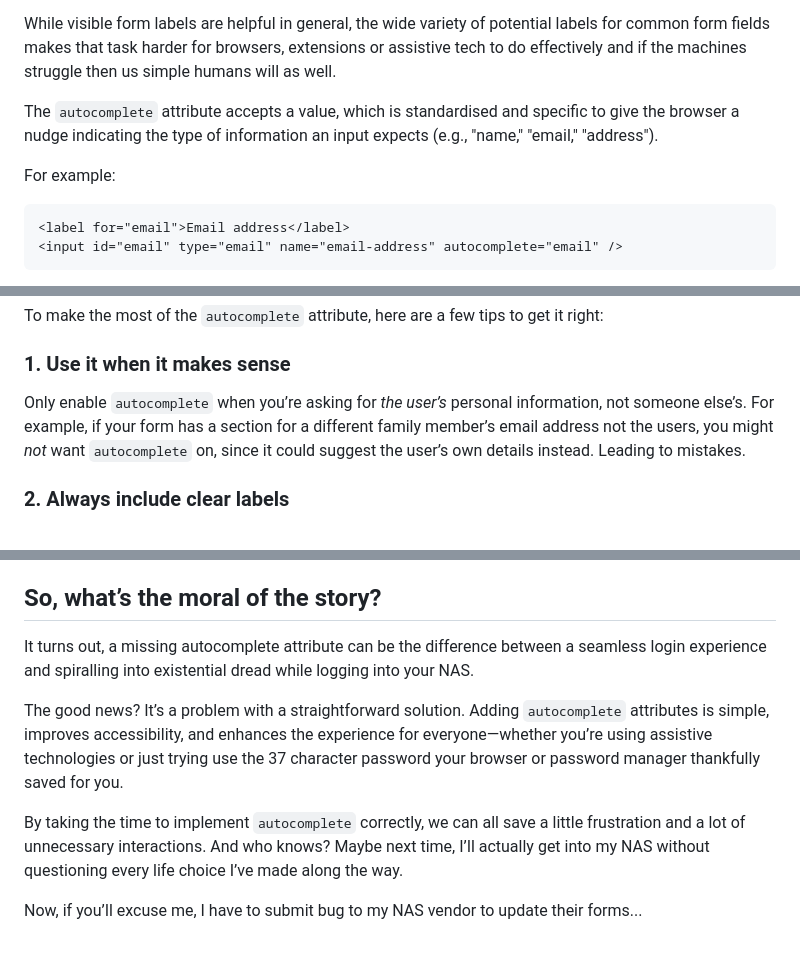
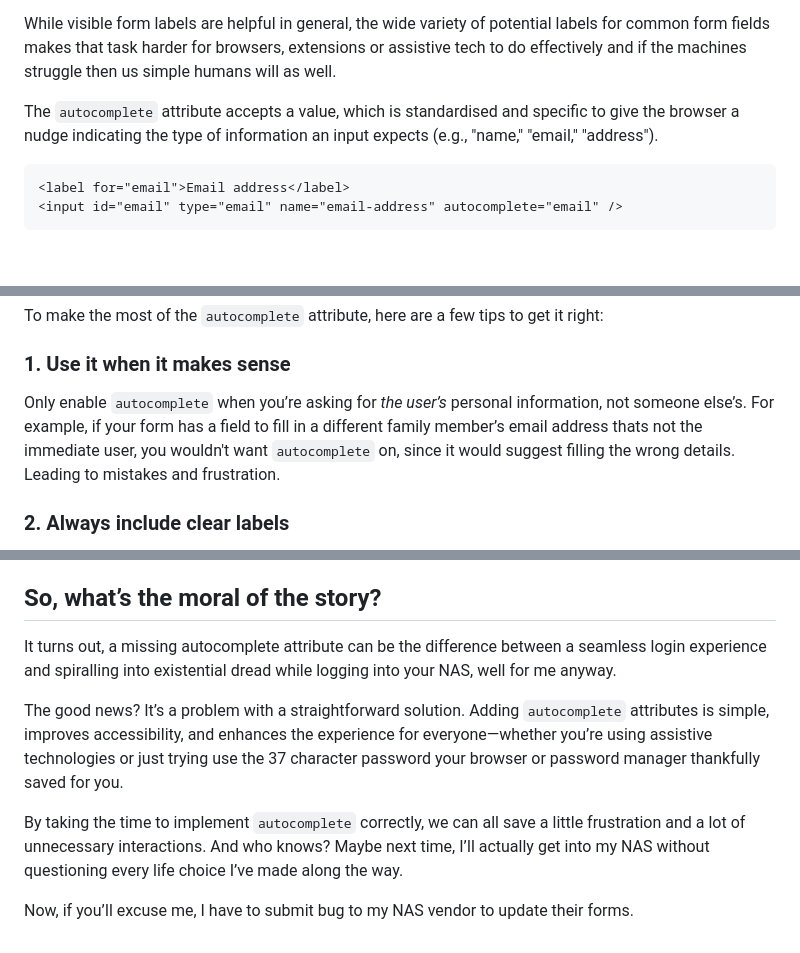
Before and after one commit to seanelliott86/personal-site, a Markdown page: src/blog/2025-03-29-how-a-missing-autocomplete-attribute-is-making-me-question-my-life-choices.md, 3 parts joined by grey strips. GitHub-like rendering; blank space fills up the shorter version.

Commit message:
Update Blog “2025-03-29-how-a-missing-autocomplete-attribute-is-making-me-question-my-life-choices”

````diff
--- a/src/blog/2025-03-29-how-a-missing-autocomplete-attribute-is-making-me-question-my-life-choices.md
+++ b/src/blog/2025-03-29-how-a-missing-autocomplete-attribute-is-making-me-question-my-life-choices.md
@@ -35,8 +35,6 @@ While visible form labels are helpful in general, the wide variety of potential
 
 The `autocomplete` attribute accepts a value, which is standardised and specific to give the browser a nudge indicating the type of information an input expects (e.g., "name," "email," "address").
 
-For example:
-
 ```html
 <label for="email">Email address</label>
 <input id="email" type="email" name="email-address" autocomplete="email" />
@@ -65,7 +63,7 @@ To make the most of the `autocomplete` attribute, here are a few tips to get it
 
 ### 1. Use it when it makes sense
 
-Only enable `autocomplete` when you’re asking for *the user’s* personal information, not someone else’s. For example, if your form has a section for a different family member’s email address not the users, you might *not* want `autocomplete` on, since it could suggest the user’s own details instead. Leading to mistakes.
+Only enable `autocomplete` when you’re asking for *the user’s* personal information, not someone else’s. For example, if your form has a field to fill in a different family member’s email address thats not the immediate user, you wouldn't want `autocomplete` on, since it would suggest filling the wrong details. Leading to mistakes and frustration.
 
 ### 2. Always include clear labels
 
@@ -114,10 +111,10 @@ This is by no means an exhaustive list but it's a good start!
 
 ## So, what’s the moral of the story?
 
-It turns out, a missing autocomplete attribute can be the difference between a seamless login experience and spiralling into existential dread while logging into your NAS.
+It turns out, a missing autocomplete attribute can be the difference between a seamless login experience and spiralling into existential dread while logging into your NAS, well for me anyway.
 
 The good news? It’s a problem with a straightforward solution. Adding `autocomplete` attributes is simple, improves accessibility, and enhances the experience for everyone—whether you’re using assistive technologies or just trying use the 37 character password your browser or password manager thankfully saved for you.
 
 By taking the time to implement `autocomplete` correctly, we can all save a little frustration and a lot of unnecessary interactions. And who knows? Maybe next time, I’ll actually get into my NAS without questioning every life choice I’ve made along the way.
 
-Now, if you’ll excuse me, I have to submit bug to my NAS vendor to update their forms...
+Now, if you’ll excuse me, I have to submit bug to my NAS vendor to update their forms.
````
Also changed, not shown: other parts of src/blog/2025-03-29-how-a-missing-autocomplete-attribute-is-making-me-question-my-life-choices.md (+0 -1 lines).
